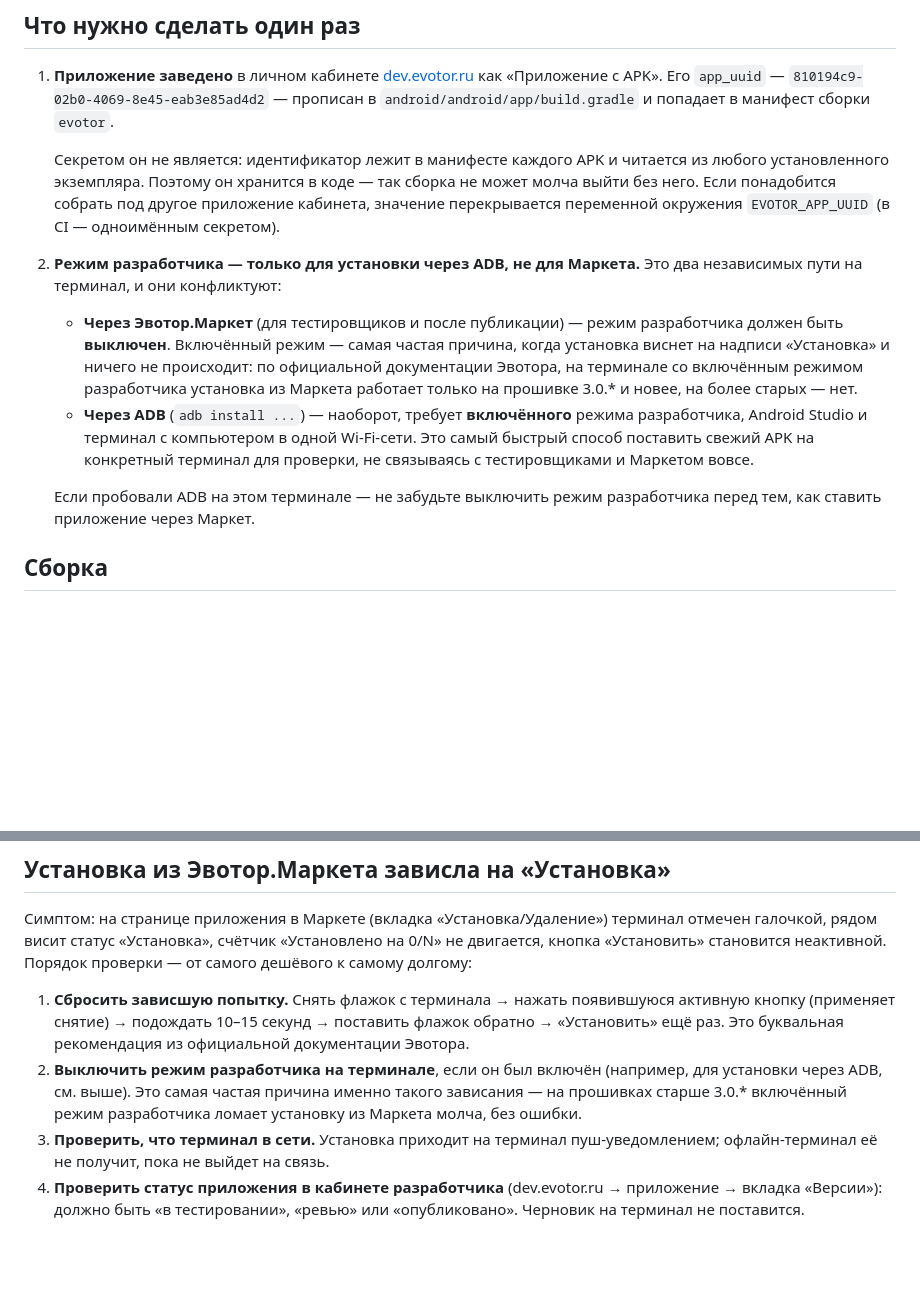
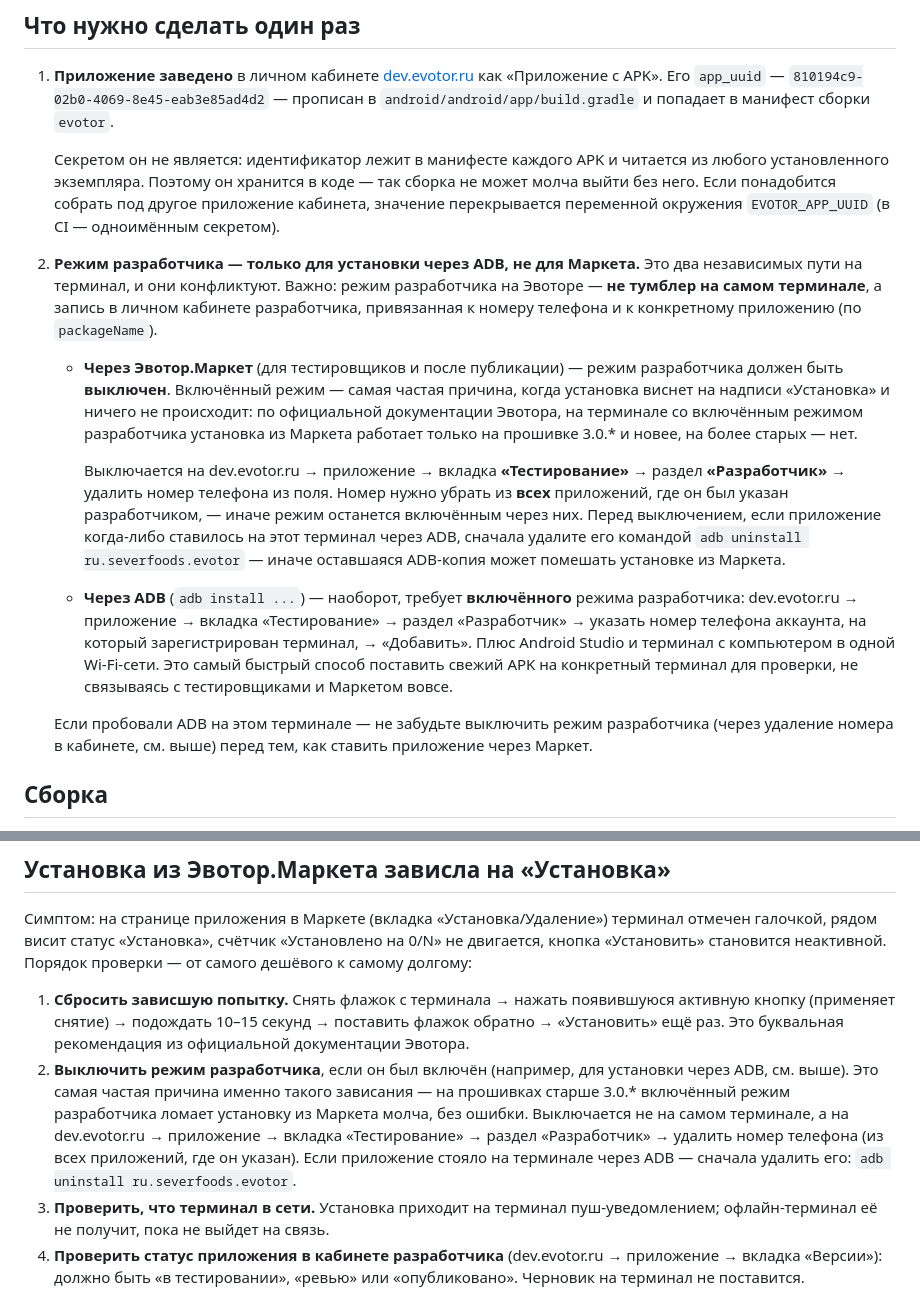
Before and after one commit to eugeny32/severfoods, a Markdown page: android/EVOTOR.md, 2 parts joined by grey strips. GitHub-like rendering; blank space fills up the shorter version.

Commit message:
EVOTOR.md: режим разработчика выключается в кабинете, не на терминале
Предыдущая правка всё ещё звучала так, будто это локальный тумблер на
устройстве. По официальной документации Эвотора это не так: режим
разработчика — запись на dev.evotor.ru (вкладка «Тестирование» → раздел
«Разработчик»), привязанная к номеру телефона и к конкретному приложению.
Выключается удалением номера из поля — причём из ВСЕХ приложений, где он
был указан, иначе останется включён через них.

Добавлен шаг, который легко upustit: если приложение когда-либо ставилось
на терминал через ADB, перед выключением режима разработчика его нужно
сначала удалить командой adb uninstall — это тоже прямая рекомендация
Эвотора, иначе оставшаяся ADB-копия может помешать установке из Маркета.

Источник: https://developer.evotor.ru/docs/doc_app_developer_mode.html

Co-Authored-By: Claude Sonnet 5 <noreply@anthropic.com>
Claude-Session: https://claude.ai/code/session_01L9tTuSN23CrmBfVTNofkUJ

```diff
--- a/android/EVOTOR.md
+++ b/android/EVOTOR.md
@@ -60,7 +60,10 @@ Evotor OS 4). Интерфейс на этом экране помещается
    другое приложение кабинета, значение перекрывается переменной окружения
    `EVOTOR_APP_UUID` (в CI — одноимённым секретом).
 2. **Режим разработчика — только для установки через ADB, не для Маркета.**
-   Это два независимых пути на терминал, и они конфликтуют:
+   Это два независимых пути на терминал, и они конфликтуют. Важно: режим
+   разработчика на Эвоторе — **не тумблер на самом терминале**, а запись в
+   личном кабинете разработчика, привязанная к номеру телефона и к
+   конкретному приложению (по `packageName`).
 
    * **Через Эвотор.Маркет** (для тестировщиков и после публикации) — режим
      разработчика должен быть **выключен**. Включённый режим — самая частая
@@ -68,13 +71,25 @@ Evotor OS 4). Интерфейс на этом экране помещается
      происходит: по официальной документации Эвотора, на терминале со
      включённым режимом разработчика установка из Маркета работает только на
      прошивке 3.0.\* и новее, на более старых — нет.
+
+     Выключается на dev.evotor.ru → приложение → вкладка **«Тестирование»** →
+     раздел **«Разработчик»** → удалить номер телефона из поля. Номер нужно
+     убрать из **всех** приложений, где он был указан разработчиком, — иначе
+     режим останется включённым через них. Перед выключением, если приложение
+     когда-либо ставилось на этот терминал через ADB, сначала удалите его
+     командой `adb uninstall ru.severfoods.evotor` — иначе оставшаяся
+     ADB-копия может помешать установке из Маркета.
    * **Через ADB** (`adb install ...`) — наоборот, требует **включённого**
-     режима разработчика, Android Studio и терминал с компьютером в одной
-     Wi-Fi-сети. Это самый быстрый способ поставить свежий APK на конкретный
-     терминал для проверки, не связываясь с тестировщиками и Маркетом вовсе.
+     режима разработчика: dev.evotor.ru → приложение → вкладка
+     «Тестирование» → раздел «Разработчик» → указать номер телефона аккаунта,
+     на который зарегистрирован терминал, → «Добавить». Плюс Android Studio
+     и терминал с компьютером в одной Wi-Fi-сети. Это самый быстрый способ
+     поставить свежий APK на конкретный терминал для проверки, не связываясь
+     с тестировщиками и Маркетом вовсе.
 
    Если пробовали ADB на этом терминале — не забудьте выключить режим
-   разработчика перед тем, как ставить приложение через Маркет.
+   разработчика (через удаление номера в кабинете, см. выше) перед тем, как
+   ставить приложение через Маркет.
 
 ## Сборка
 
@@ -125,10 +140,14 @@ Workflow `build-android.yml`, галочка «Собрать APK для сма
    появившуюся активную кнопку (применяет снятие) → подождать 10–15 секунд →
    поставить флажок обратно → «Установить» ещё раз. Это буквальная
    рекомендация из официальной документации Эвотора.
-2. **Выключить режим разработчика на терминале**, если он был включён
-   (например, для установки через ADB, см. выше). Это самая частая причина
-   именно такого зависания — на прошивках старше 3.0.\* включённый режим
-   разработчика ломает установку из Маркета молча, без ошибки.
+2. **Выключить режим разработчика**, если он был включён (например, для
+   установки через ADB, см. выше). Это самая частая причина именно такого
+   зависания — на прошивках старше 3.0.\* включённый режим разработчика
+   ломает установку из Маркета молча, без ошибки. Выключается не на самом
+   терминале, а на dev.evotor.ru → приложение → вкладка «Тестирование» →
+   раздел «Разработчик» → удалить номер телефона (из всех приложений, где
+   он указан). Если приложение стояло на терминале через ADB — сначала
+   удалить его: `adb uninstall ru.severfoods.evotor`.
 3. **Проверить, что терминал в сети.** Установка приходит на терминал
    пуш-уведомлением; офлайн-терминал её не получит, пока не выйдет на связь.
 4. **Проверить статус приложения в кабинете разработчика** (dev.evotor.ru →
```
